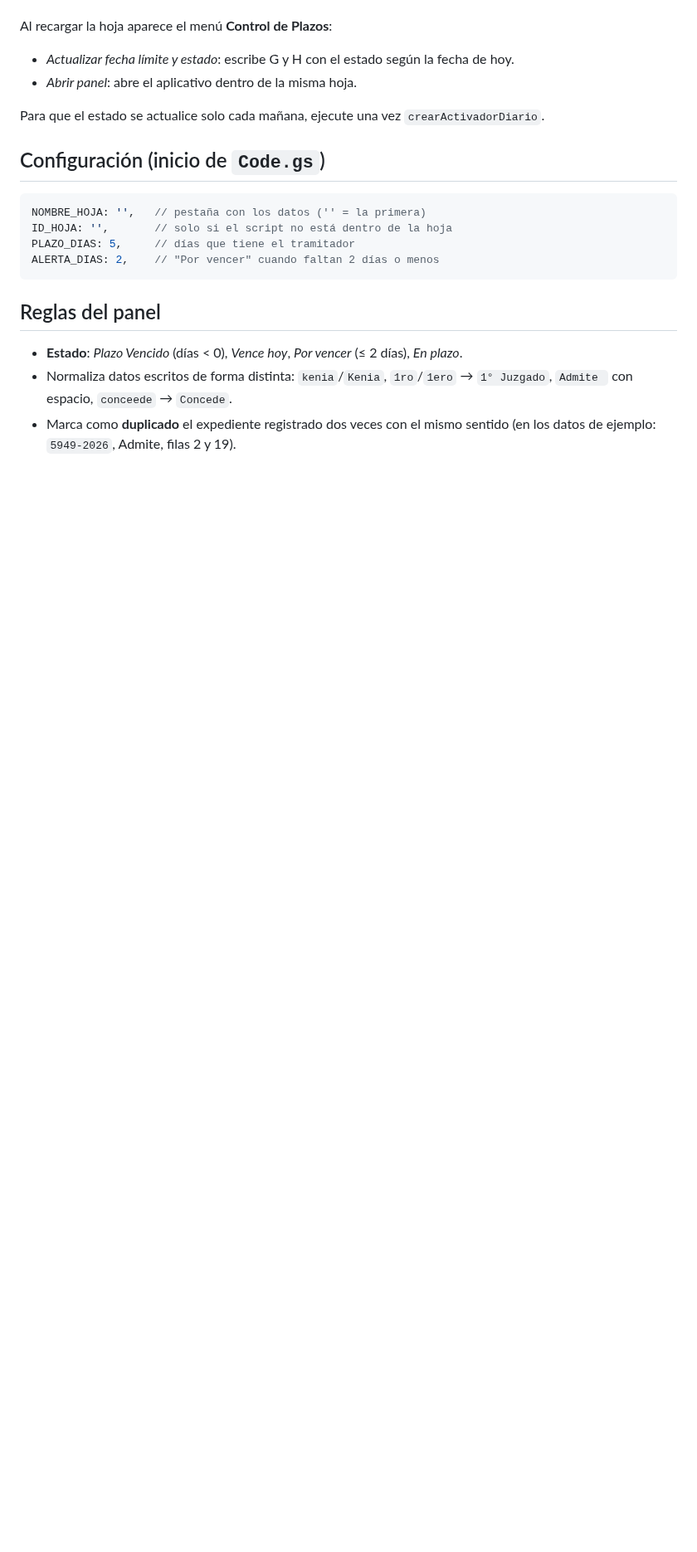
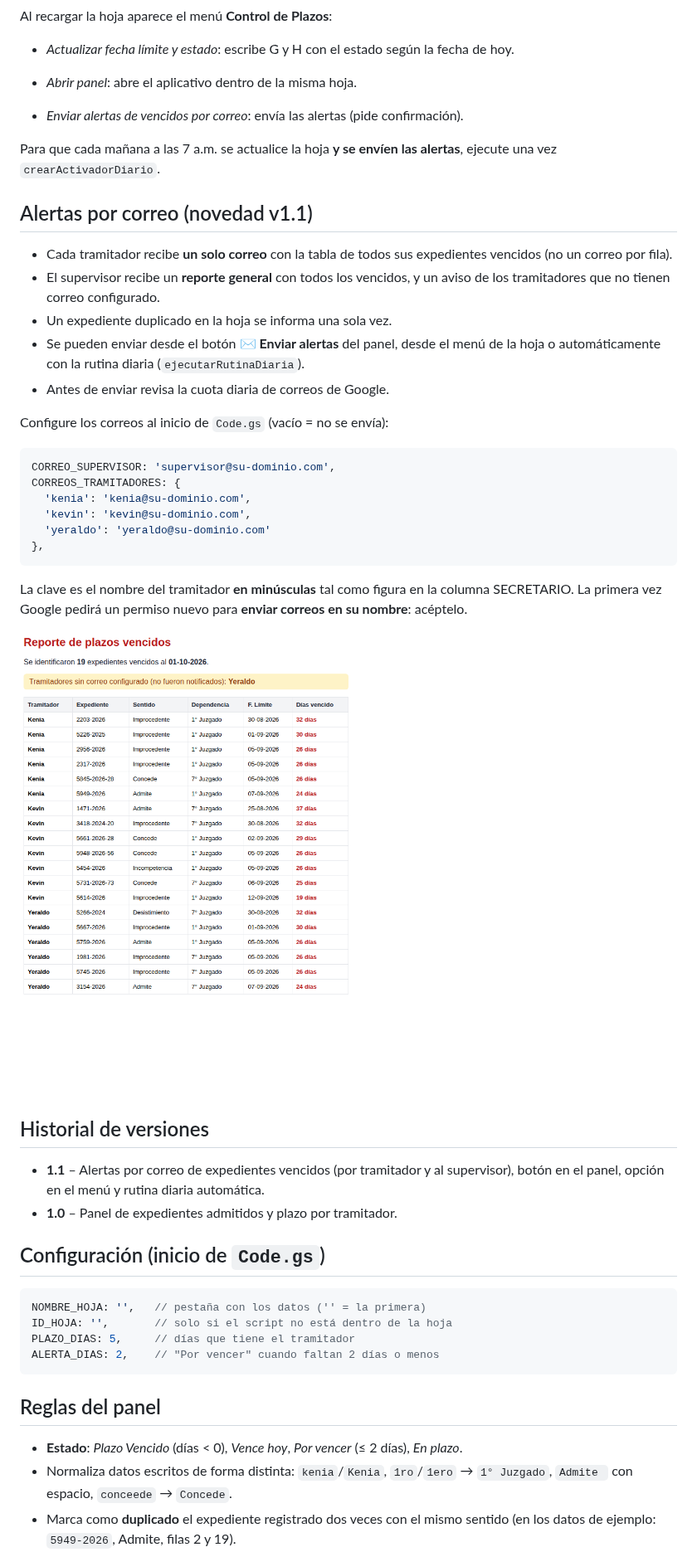
Before and after one commit to soledadmesabel-spec/nuevo, a Markdown page: control-plazos/README.md, the part around one of its changes. Shown at 83% size. GitHub-like rendering; pictures changed too: control-plazos/captura_correo.png (added); blank space fills up the shorter version.

````diff
--- a/control-plazos/README.md
+++ b/control-plazos/README.md
@@ -41,7 +41,43 @@ Al recargar la hoja aparece el menú **Control de Plazos**:
 - *Actualizar fecha límite y estado*: escribe G y H con el estado según la fecha de hoy.
 - *Abrir panel*: abre el aplicativo dentro de la misma hoja.
 
-Para que el estado se actualice solo cada mañana, ejecute una vez `crearActivadorDiario`.
+- *Enviar alertas de vencidos por correo*: envía las alertas (pide confirmación).
+
+Para que cada mañana a las 7 a.m. se actualice la hoja **y se envíen las alertas**,
+ejecute una vez `crearActivadorDiario`.
+
+## Alertas por correo (novedad v1.1)
+
+- Cada tramitador recibe **un solo correo** con la tabla de todos sus expedientes vencidos
+  (no un correo por fila).
+- El supervisor recibe un **reporte general** con todos los vencidos, y un aviso de los
+  tramitadores que no tienen correo configurado.
+- Un expediente duplicado en la hoja se informa una sola vez.
+- Se pueden enviar desde el botón **✉ Enviar alertas** del panel, desde el menú de la hoja
+  o automáticamente con la rutina diaria (`ejecutarRutinaDiaria`).
+- Antes de enviar revisa la cuota diaria de correos de Google.
+
+Configure los correos al inicio de `Code.gs` (vacío = no se envía):
+
+```js
+CORREO_SUPERVISOR: 'supervisor@su-dominio.com',
+CORREOS_TRAMITADORES: {
+  'kenia': 'kenia@su-dominio.com',
+  'kevin': 'kevin@su-dominio.com',
+  'yeraldo': 'yeraldo@su-dominio.com'
+},
+```
+
+La clave es el nombre del tramitador **en minúsculas** tal como figura en la columna SECRETARIO.
+La primera vez Google pedirá un permiso nuevo para **enviar correos en su nombre**: acéptelo.
+
+![Ejemplo del reporte al supervisor](captura_correo.png)
+
+## Historial de versiones
+
+- **1.1** – Alertas por correo de expedientes vencidos (por tramitador y al supervisor),
+  botón en el panel, opción en el menú y rutina diaria automática.
+- **1.0** – Panel de expedientes admitidos y plazo por tramitador.
 
 ## Configuración (inicio de `Code.gs`)
 
````
Also changed, not shown: other parts of control-plazos/README.md (+1 -1 lines), control-plazos/captura.png, 3 other files.
